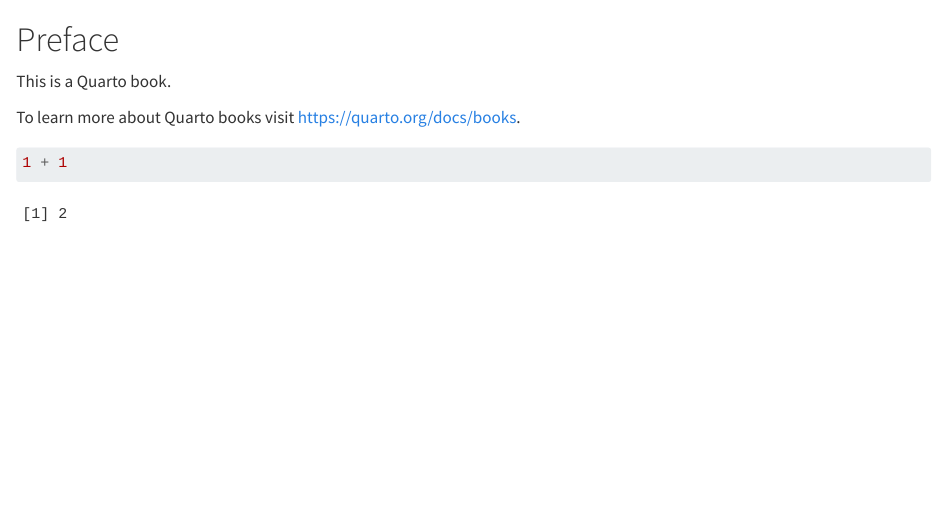
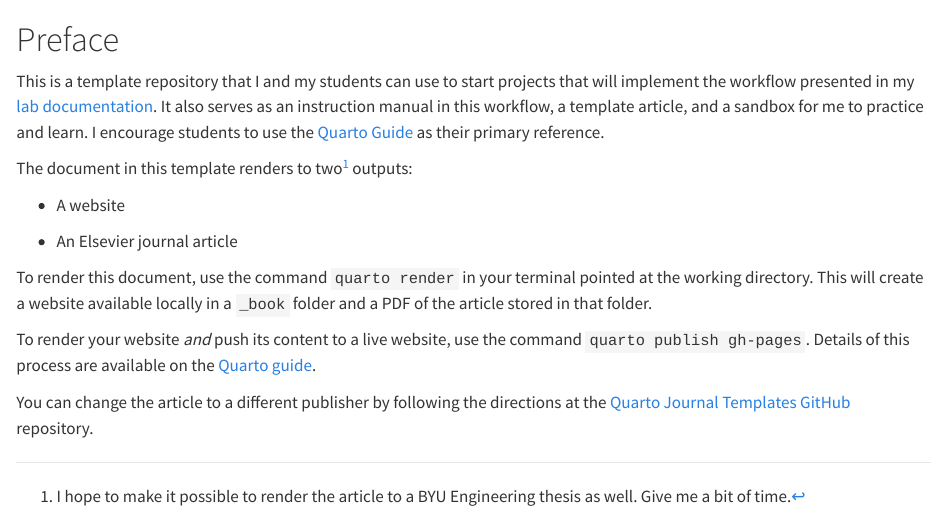
Before and after one commit to byu-transpolab/template_quarto, a Quarto document (index.qmd): the page in a window 1100 px wide, from its top. Rendered offline with R 4.5, knitr and Pandoc in place of Quarto, with nearby package versions.

Commit message:
Write introduction and provide article skeleton

````diff
--- a/_quarto.yml
+++ b/_quarto.yml
@@ -3,7 +3,7 @@ project:
 
 # This defines the .qmd files that are in your document
 book:
-  title: "template_quarto"
+  title: "A Template Quarto Repository"
   author:
     - name: Gregory S. Macfarlane
       orcid: 0000-0003-3999-7584
@@ -18,9 +18,27 @@ book:
   date: "1/25/2023"
   chapters:
     - index.qmd
-    - intro.qmd
-    - summary.qmd
+    - 01_introduction.qmd
+    - 02_litreview.qmd
+    - 03_methods.qmd
+    - 04_results.qmd
+    - 05_conclusion.qmd
     - references.qmd
+  abstract: |
+    The abstract is a crucial component of any scientific paper, as it
+    provides a summary of the research and its main findings. This paper
+    provides guidelines for writing an effective scientific abstract.
+    The first step is to identify the key elements of the research, such
+    as the research question, methods, results, and conclusions. Next,
+    the abstract should be written in a clear and concise manner, using
+    simple language and avoiding technical jargon. The abstract should
+    also be structured, with a clear introduction, methods section, results
+    section, and conclusion. Additionally, the abstract should accurately
+    and succinctly convey the main findings of the research, highlighting the
+    significance and implications of the work. By following these
+    guidelines, researchers can ensure that their abstract effectively communicates
+    the key aspects of their research and attracts the attention of potential
+    readers. - Written by ChatGPT
 
 bibliography: references.bib
 
--- a/index.qmd
+++ b/index.qmd
@@ -1,9 +1,17 @@
 # Preface {.unnumbered}
 
-This is a Quarto book.
+This is a template repository that I and my students can use to start projects that will implement the workflow presented in my [lab documentation](https://gregmacfarlane.github.io/lab/workflow.html). It also serves as an instruction manual in this workflow, a template article, and a sandbox for me to practice and learn. I encourage students to use the [Quarto Guide](https://quarto.org/docs/guide/) as their primary reference.
 
-To learn more about Quarto books visit <https://quarto.org/docs/books>.
+The document in this template renders to two[^index-1] outputs:
 
-```{r}
-1 + 1
-```
+[^index-1]: I hope to make it possible to render the article to a BYU Engineering thesis as well. Give me a bit of time.
+
+-   A website
+
+-   An Elsevier journal article
+
+To render this document, use the command `quarto render` in your terminal pointed at the working directory. This will create a website available locally in a `_book` folder and a PDF of the article stored in that folder.
+
+To render your website *and* push its content to a live website, use the command `quarto publish gh-pages`. Details of this process are available on the [Quarto guide](https://quarto.org/docs/publishing/github-pages.html#publish-command).
+
+You can change the article to a different publisher by following the directions at the [Quarto Journal Templates GitHub](https://github.com/quarto-journals) repository.
````
Also changed, not shown: 01_introduction.qmd (added, +25 -0 lines), intro.qmd (deleted, +0 -9 lines), 02_litreview.qmd (added), 03_methods.qmd (added), 04_results.qmd (added), 05_conclusion.qmd (added), README.md.
